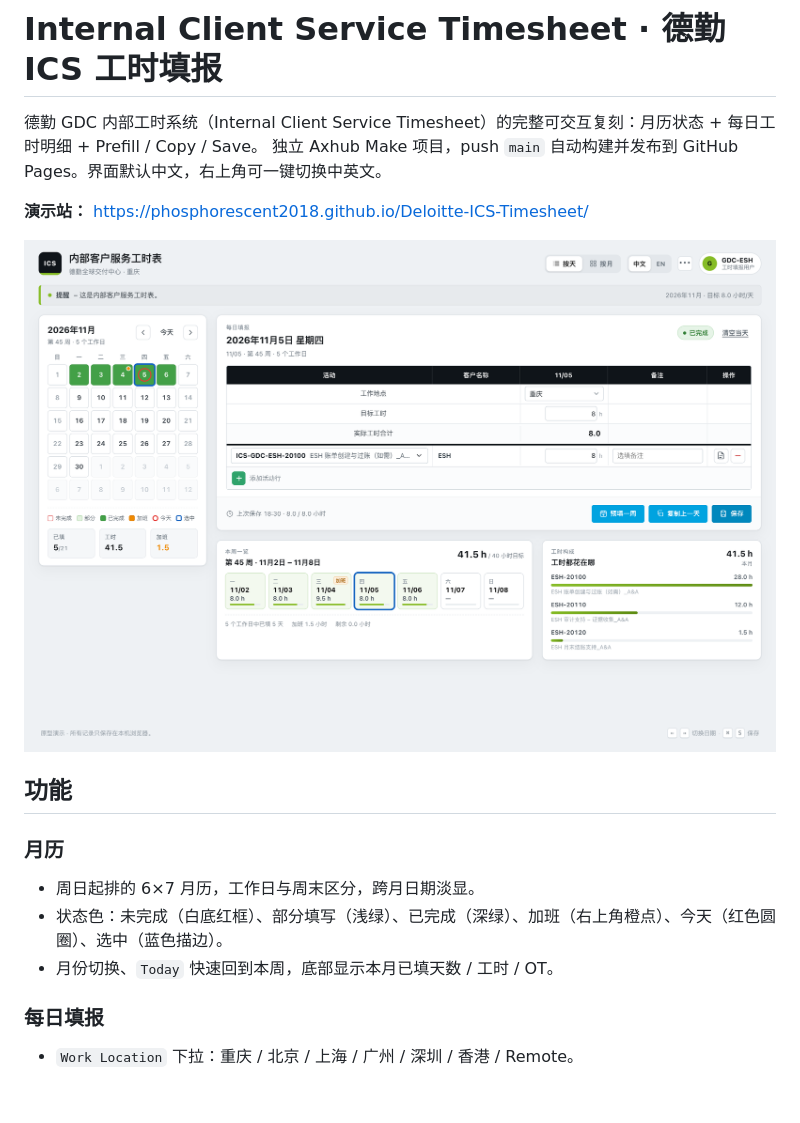
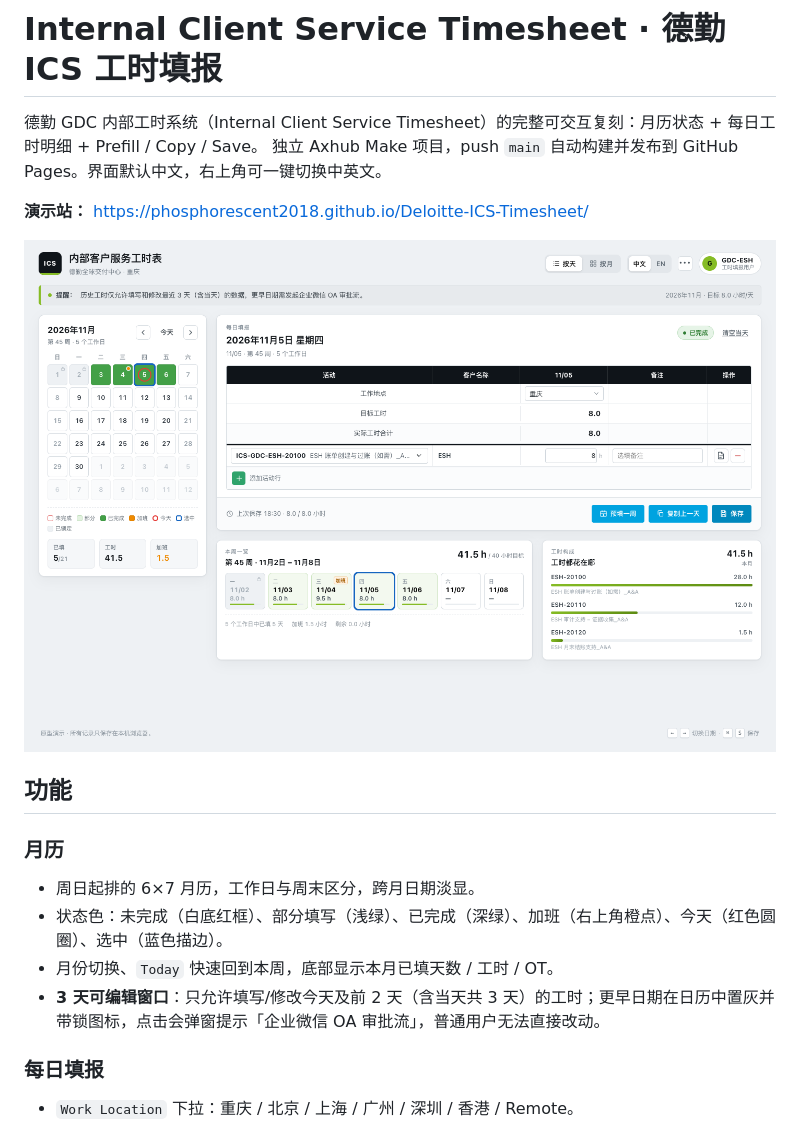
Before and after one commit to phosphorescent2018/Deloitte-ICS-Timesheet, a Markdown page: README.md, the part around the change. GitHub-like rendering; pictures changed too: docs/preview.png; blank space fills up the shorter version.

Commit message:
feat(lock): 3 天可编辑窗口 + 历史日期锁定与 OA 审批提示
- 顶部提醒改为「历史工时仅允许填写/修改最近 3 天（含当天）」
- 超出窗口的日期在日历/周视图/月视图中置灰并显示锁图标
- 点击锁定日期弹出「企业微信 OA 审批流」确认弹窗，确认后提示已发起（演示）
- 保存逻辑增加锁定日期兜底，避免绕过
- 中英文文案同步，README 更新

```diff
--- a/README.md
+++ b/README.md
@@ -14,6 +14,7 @@
 - 周日起排的 6×7 月历，工作日与周末区分，跨月日期淡显。
 - 状态色：未完成（白底红框）、部分填写（浅绿）、已完成（深绿）、加班（右上角橙点）、今天（红色圆圈）、选中（蓝色描边）。
 - 月份切换、`Today` 快速回到本周，底部显示本月已填天数 / 工时 / OT。
+- **3 天可编辑窗口**：只允许填写/修改今天及前 2 天（含当天共 3 天）的工时；更早日期在日历中置灰并带锁图标，点击会弹窗提示「企业微信 OA 审批流」，普通用户无法直接改动。
 
 ### 每日填报
 
```
Also changed, not shown: 8 other files.
